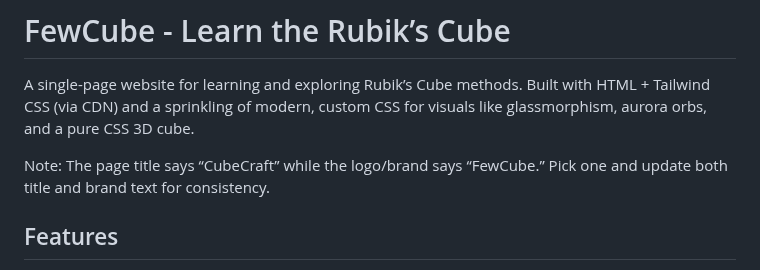
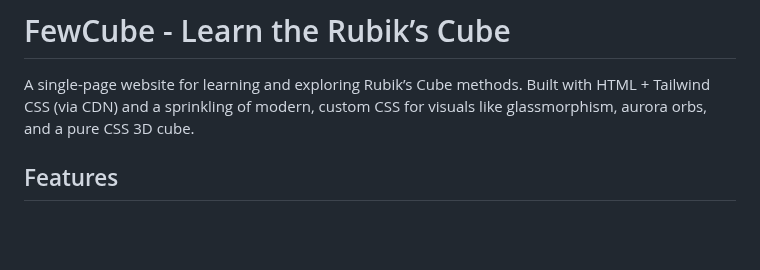
Before and after one commit to isurushehara/Web-for-Rubik-s-Cube, a Markdown page: README.md, the part around the change. Rendered like a GitHub page; blank space fills up the shorter version.

```diff
--- a/README.md
+++ b/README.md
@@ -1,8 +1,6 @@
 # FewCube - Learn the Rubik’s Cube
 
 A single-page website for learning and exploring Rubik’s Cube methods. Built with HTML + Tailwind CSS (via CDN) and a sprinkling of modern, custom CSS for visuals like glassmorphism, aurora orbs, and a pure CSS 3D cube.
-
-Note: The page title says “CubeCraft” while the logo/brand says “FewCube.” Pick one and update both title and brand text for consistency.
 
 ## Features
 
```
